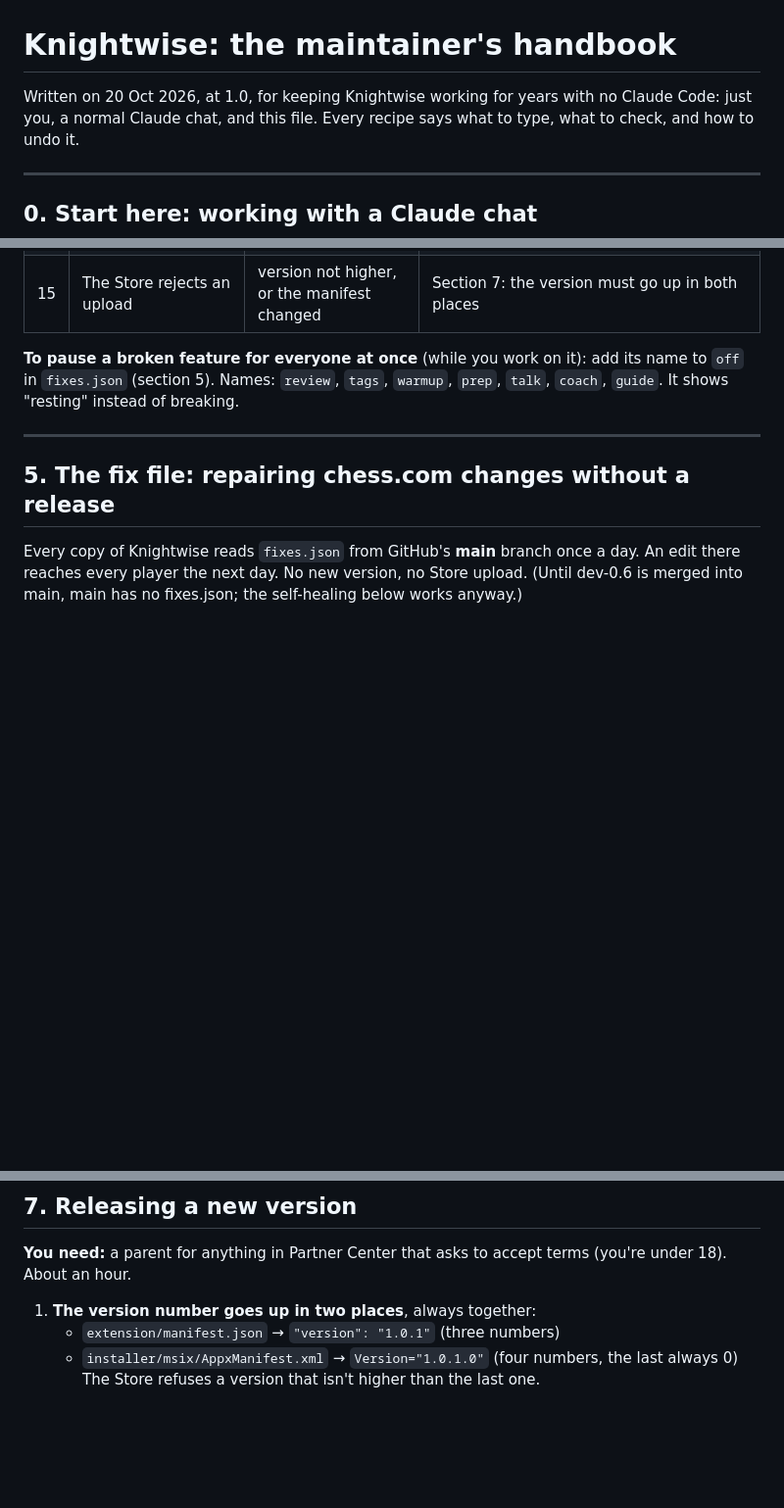
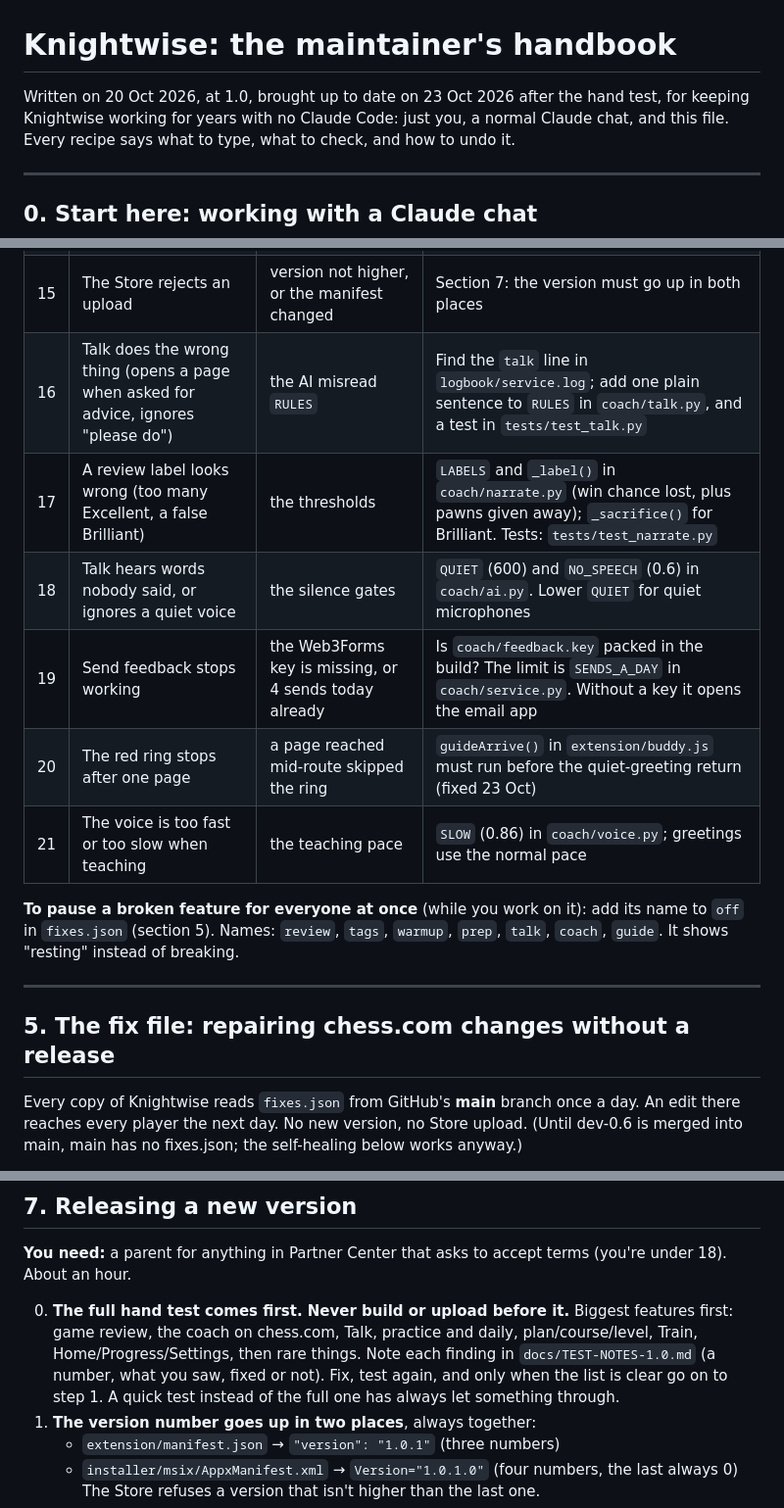
Before and after one commit to Abhra71/ChessCoach, a Markdown page: docs/MAINTAINING.md, 3 parts joined by grey strips. Shown at 98% size. Drawn GitHub-style; blank space fills up the shorter version.

```diff
--- a/docs/MAINTAINING.md
+++ b/docs/MAINTAINING.md
@@ -1,6 +1,6 @@
 # Knightwise: the maintainer's handbook
 
-Written on 20 Oct 2026, at 1.0, for keeping Knightwise working for years with no Claude Code: just you, a normal
+Written on 20 Oct 2026, at 1.0, brought up to date on 23 Oct 2026 after the hand test, for keeping Knightwise working for years with no Claude Code: just you, a normal
 Claude chat, and this file. Every recipe says what to type, what to check, and how to undo it.
 
 ---
@@ -115,6 +130,12 @@ changed.
 | 13 | The app won't start | port 8765 is taken by another Knightwise | Quit Knightwise by the clock, or restart the PC |
 | 14 | A test fails on GitHub but not on your PC | GitHub's computer is Linux and has no saved data | The failing test assumes something about your PC; make it set up what it needs (see `tests/conftest.py`) |
 | 15 | The Store rejects an upload | version not higher, or the manifest changed | Section 7: the version must go up in both places |
+| 16 | Talk does the wrong thing (opens a page when asked for advice, ignores "please do") | the AI misread `RULES` | Find the `talk` line in `logbook/service.log`; add one plain sentence to `RULES` in `coach/talk.py`, and a test in `tests/test_talk.py` |
+| 17 | A review label looks wrong (too many Excellent, a false Brilliant) | the thresholds | `LABELS` and `_label()` in `coach/narrate.py` (win chance lost, plus pawns given away); `_sacrifice()` for Brilliant. Tests: `tests/test_narrate.py` |
+| 18 | Talk hears words nobody said, or ignores a quiet voice | the silence gates | `QUIET` (600) and `NO_SPEECH` (0.6) in `coach/ai.py`. Lower `QUIET` for quiet microphones |
+| 19 | Send feedback stops working | the Web3Forms key is missing, or 4 sends today already | Is `coach/feedback.key` packed in the build? The limit is `SENDS_A_DAY` in `coach/service.py`. Without a key it opens the email app |
+| 20 | The red ring stops after one page | a page reached mid-route skipped the ring | `guideArrive()` in `extension/buddy.js` must run before the quiet-greeting return (fixed 23 Oct) |
+| 21 | The voice is too fast or too slow when teaching | the teaching pace | `SLOW` (0.86) in `coach/voice.py`; greetings use the normal pace |
 
 **To pause a broken feature for everyone at once** (while you work on it): add its name to `off` in `fixes.json`
 (section 5). Names: `review`, `tags`, `warmup`, `prep`, `talk`, `coach`, `guide`. It shows "resting" instead of
@@ -197,6 +218,10 @@ fix file. Upgrade only when there's a reason (a bug fixed upstream, a security f
 
 **You need:** a parent for anything in Partner Center that asks to accept terms (you're under 18). About an hour.
 
+0. **The full hand test comes first. Never build or upload before it.** Biggest features first: game review, the
+   coach on chess.com, Talk, practice and daily, plan/course/level, Train, Home/Progress/Settings, then rare things.
+   Note each finding in `docs/TEST-NOTES-1.0.md` (a number, what you saw, fixed or not). Fix, test again, and only
+   when the list is clear go on to step 1. A quick test instead of the full one has always let something through.
 1. **The version number goes up in two places**, always together:
    - `extension/manifest.json` → `"version": "1.0.1"` (three numbers)
    - `installer/msix/AppxManifest.xml` → `Version="1.0.1.0"` (four numbers, the last always 0)
```
Also changed, not shown: other parts of docs/MAINTAINING.md (+27 -0 lines).
